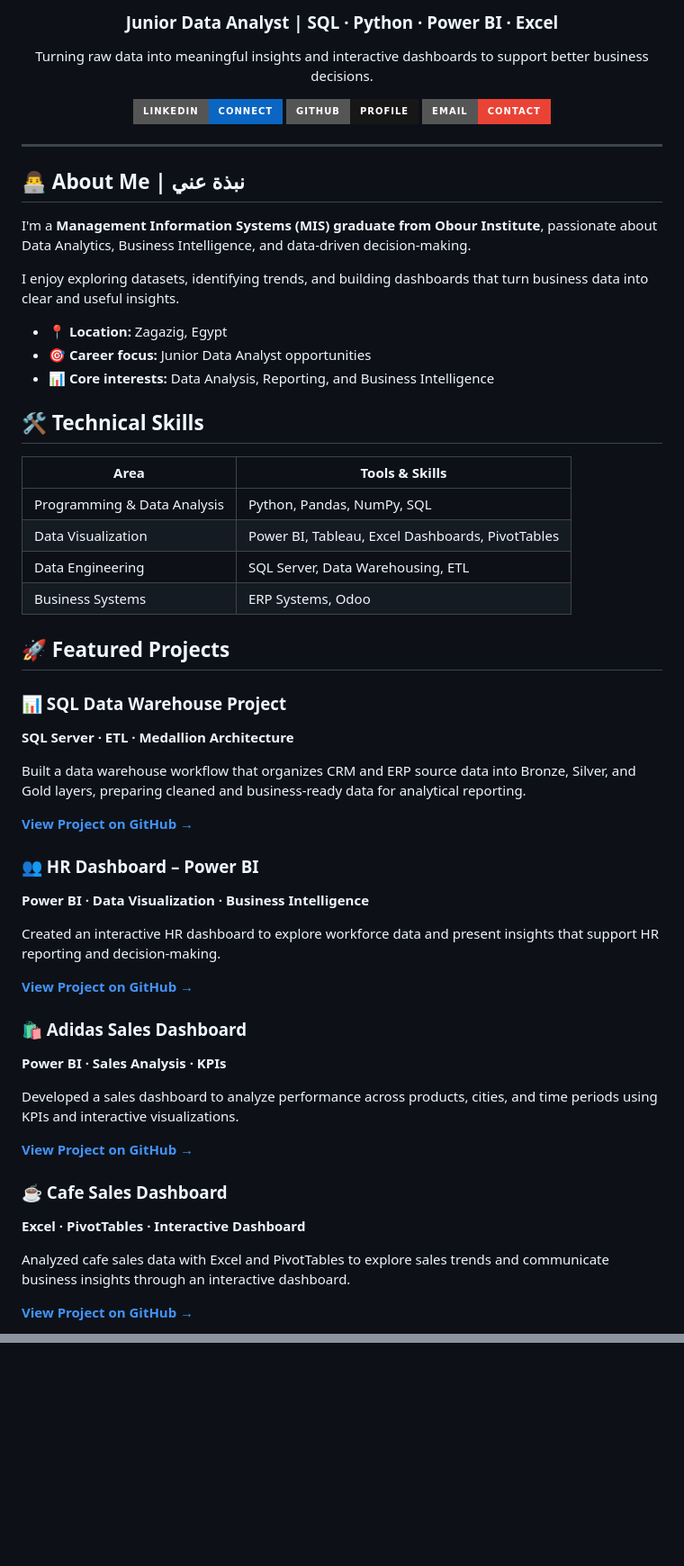
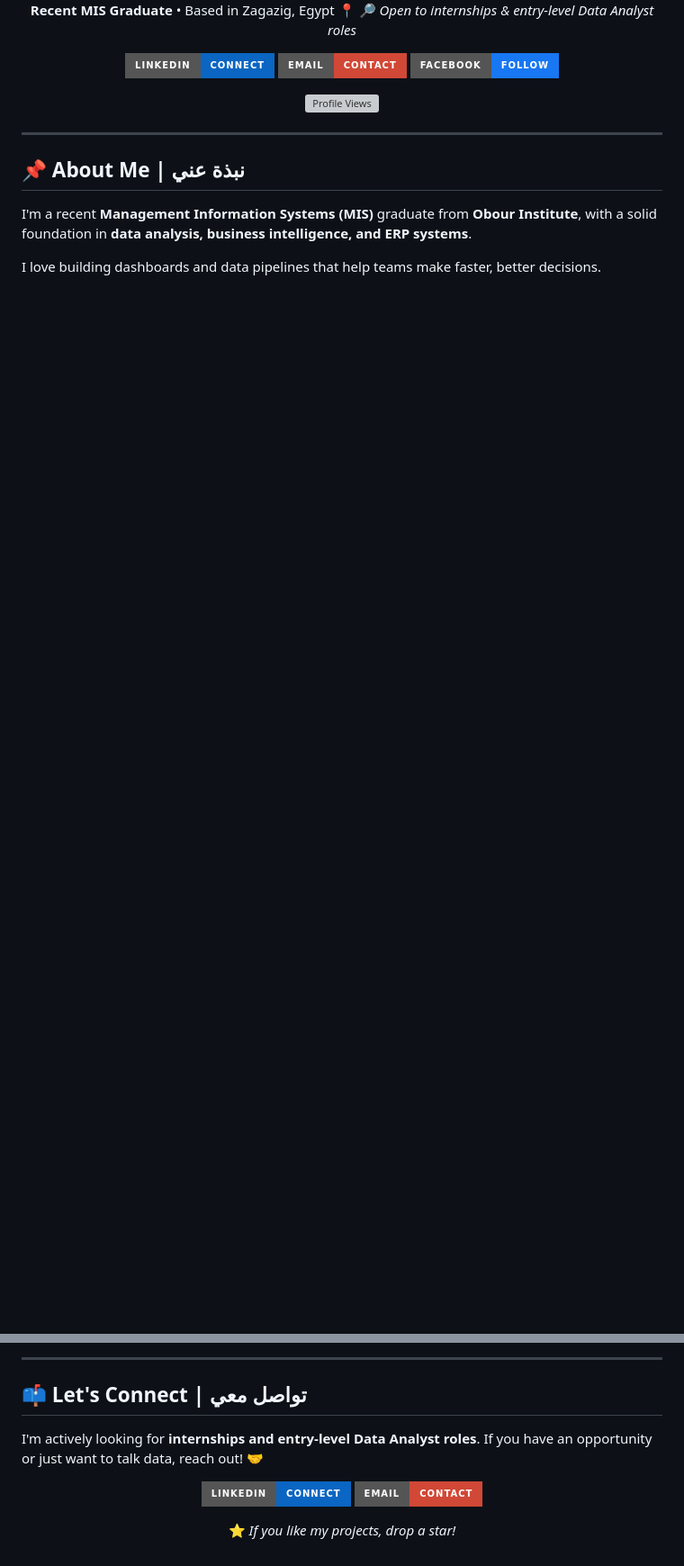
Before and after one commit to A7medGhonim/A7medGhonim, a Markdown page: README.md, 2 parts joined by grey strips. Shown at 90% size. Rendered like a GitHub page; badges without logos; blank space fills up the shorter version; grey boxes are pictures that could not be loaded.

```diff
--- a/README.md
+++ b/README.md
@@ -4,62 +4,20 @@
 
-### Junior Data Analyst | SQL · Python · Power BI · Excel
-
-Turning raw data into meaningful insights and interactive dashboards to support better business decisions.
+**Recent MIS Graduate** • Based in Zagazig, Egypt 📍
+🔎 *Open to internships & entry-level Data Analyst roles*
 
 [![LinkedIn](https://img.shields.io/badge/LinkedIn-Connect-0A66C2?style=for-the-badge&logo=linkedin&logoColor=white)](https://www.linkedin.com/in/ahmedghoonim)
-[![GitHub](https://img.shields.io/badge/GitHub-Profile-181717?style=for-the-badge&logo=github&logoColor=white)](https://github.com/A7medGhonim)
-[![Email](https://img.shields.io/badge/Email-Contact-EA4335?style=for-the-badge&logo=gmail&logoColor=white)](mailto:ghnewa1911@gmail.com)
+[![Email](https://img.shields.io/badge/Email-Contact-D14836?style=for-the-badge&logo=gmail&logoColor=white)](mailto:ghnewa1911@gmail.com)
+[![Facebook](https://img.shields.io/badge/Facebook-Follow-1877F2?style=for-the-badge&logo=facebook&logoColor=white)](https://www.facebook.com/share/19JWnRjSrQ/)
+
+![Profile Views](https://komarev.com/ghpvc/?username=A7medGhonim&label=Profile+Views&color=2F81F7&style=flat-square)
 
 </div>
 
 ---
 
-## 👨‍💻 About Me | نبذة عني
+## 📌 About Me | نبذة عني
 
-I'm a **Management Information Systems (MIS) graduate from Obour Institute**, passionate about Data Analytics, Business Intelligence, and data-driven decision-making.
+I'm a recent **Management Information Systems (MIS)** graduate from **Obour Institute**, with a solid foundation in **data analysis, business intelligence, and ERP systems**.
 
-I enjoy exploring datasets, identifying trends, and building dashboards that turn business data into clear and useful insights.
+I love building dashboards and data pipelines that help teams make faster, better decisions.
 
-- 📍 **Location:** Zagazig, Egypt
-- 🎯 **Career focus:** Junior Data Analyst opportunities
-- 📊 **Core interests:** Data Analysis, Reporting, and Business Intelligence
-
-## 🛠️ Technical Skills
-
-| Area | Tools & Skills |
-|---|---|
-| Programming & Data Analysis | Python, Pandas, NumPy, SQL |
-| Data Visualization | Power BI, Tableau, Excel Dashboards, PivotTables |
-| Data Engineering | SQL Server, Data Warehousing, ETL |
-| Business Systems | ERP Systems, Odoo |
-
-## 🚀 Featured Projects
-
-### 📊 SQL Data Warehouse Project
-**SQL Server · ETL · Medallion Architecture**
-
-Built a data warehouse workflow that organizes CRM and ERP source data into Bronze, Silver, and Gold layers, preparing cleaned and business-ready data for analytical reporting.
-
-[**View Project on GitHub →**](https://github.com/A7medGhonim/SQL-Data-Warehouse-Project)
-
-### 👥 HR Dashboard – Power BI
-**Power BI · Data Visualization · Business Intelligence**
-
-Created an interactive HR dashboard to explore workforce data and present insights that support HR reporting and decision-making.
-
-[**View Project on GitHub →**](https://github.com/A7medGhonim/HR-Dashboard-PowerBI)
-
-### 🛍️ Adidas Sales Dashboard
-**Power BI · Sales Analysis · KPIs**
-
-Developed a sales dashboard to analyze performance across products, cities, and time periods using KPIs and interactive visualizations.
-
-[**View Project on GitHub →**](https://github.com/A7medGhonim/Adidas-Sales-Dashboard)
-
-### ☕ Cafe Sales Dashboard
-**Excel · PivotTables · Interactive Dashboard**
-
-Analyzed cafe sales data with Excel and PivotTables to explore sales trends and communicate business insights through an interactive dashboard.
-
-[**View Project on GitHub →**](https://github.com/A7medGhonim/Cafe-Sales-Excel-Dashboard)
-
@@ -104,2 +105,17 @@ Analyzed cafe sales data with Excel and PivotTables to explore sales trends and
 
 </div>
+
+---
+
+## 📫 Let's Connect | تواصل معي
+
+I'm actively looking for **internships and entry-level Data Analyst roles**.
+If you have an opportunity or just want to talk data, reach out! 🤝
+
+<div align="center">
+
+[![LinkedIn](https://img.shields.io/badge/LinkedIn-Connect-0A66C2?style=for-the-badge&logo=linkedin&logoColor=white)](https://www.linkedin.com/in/ahmedghoonim)
+[![Email](https://img.shields.io/badge/Email-Contact-D14836?style=for-the-badge&logo=gmail&logoColor=white)](mailto:ghnewa1911@gmail.com)
+
+⭐ *If you like my projects, drop a star!*
+
```
Also changed, not shown: other parts of README.md (+71 -27 lines).
